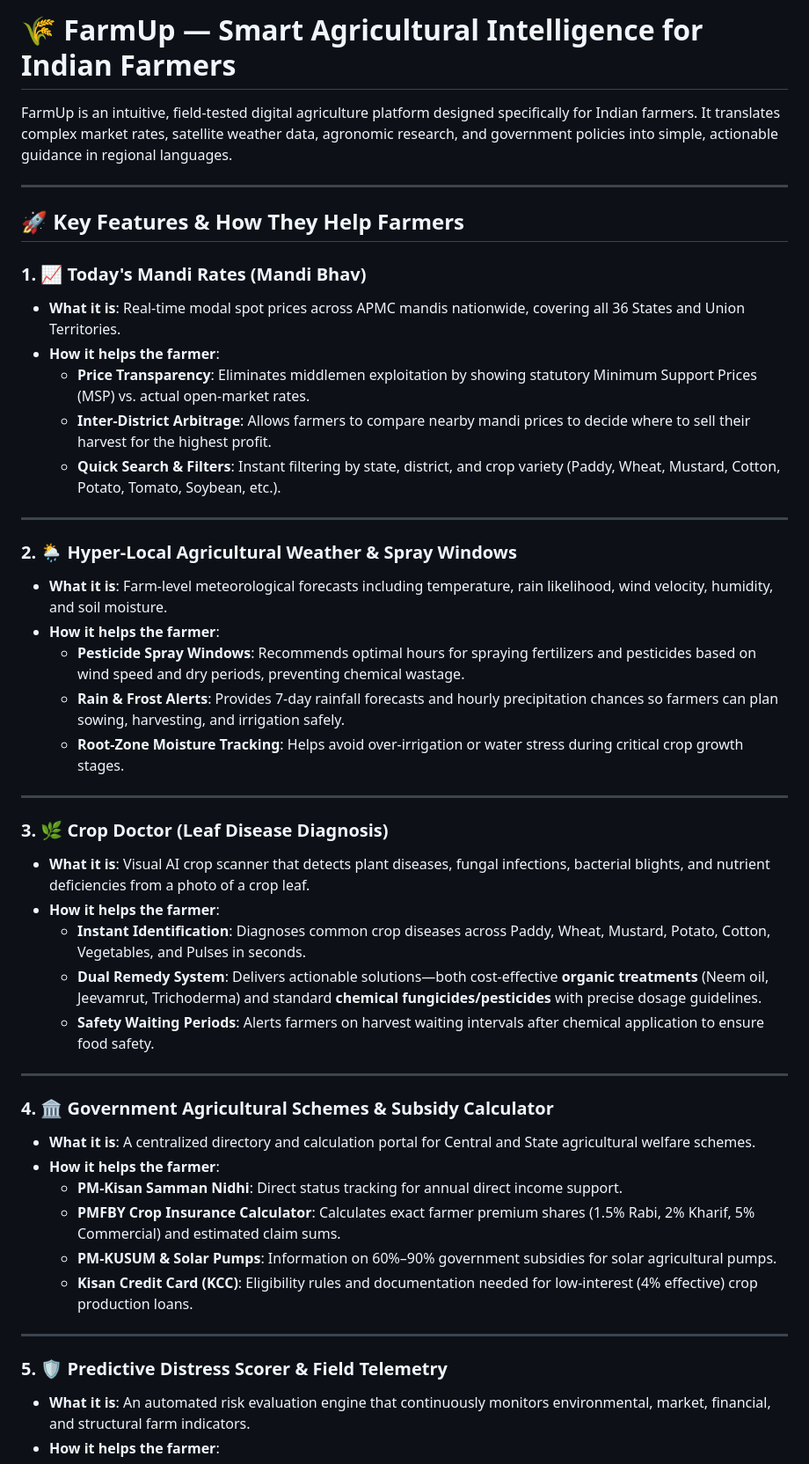
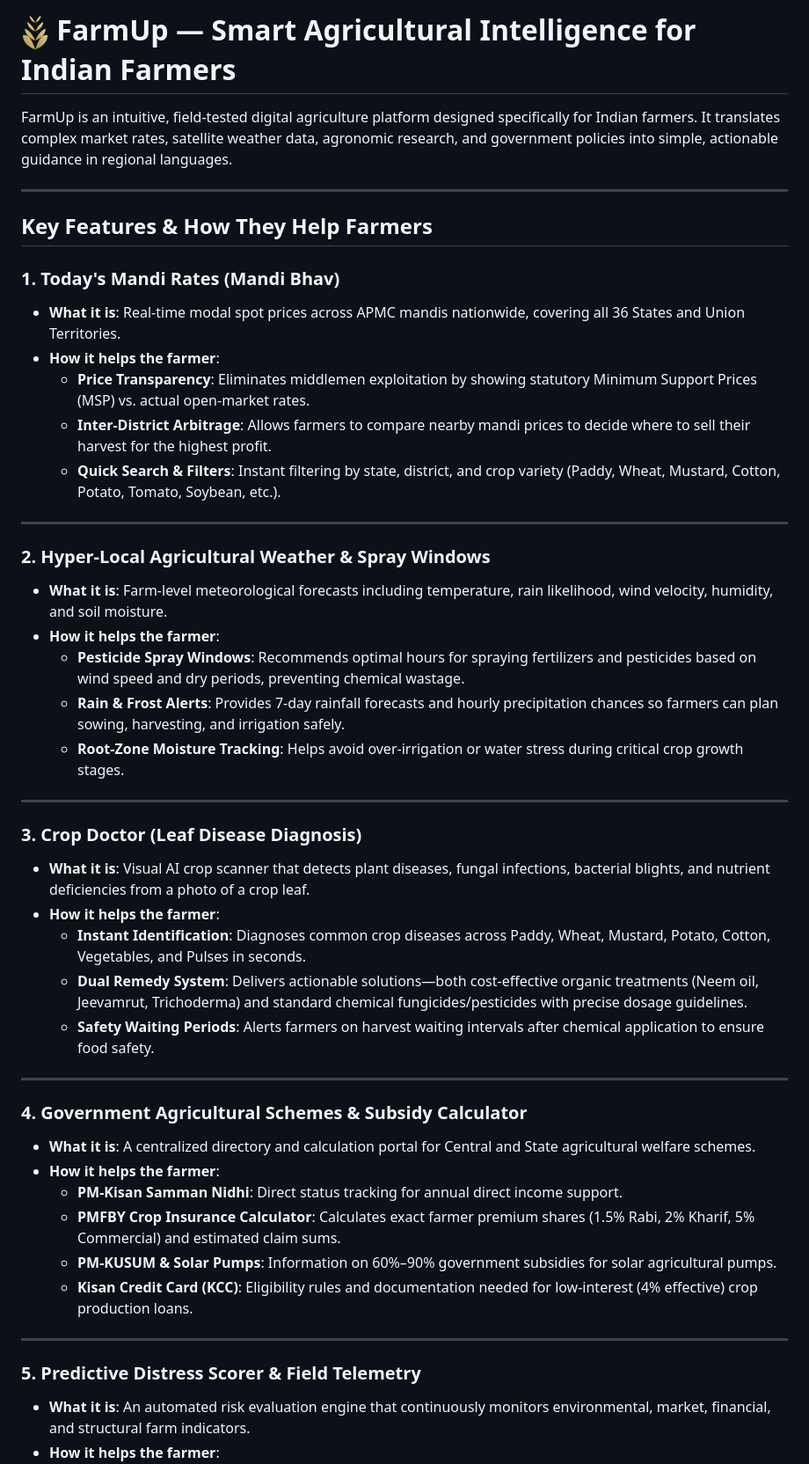
Before and after one commit to punyanshu-kar/farmup, a Markdown page: README.md, the part around one of its changes. Shown at 88% size. Rendered like a GitHub page.

Commit message:
Update README.md: add logo image beside title and remove all emojis

```diff
--- a/README.md
+++ b/README.md
@@ -1,12 +1,12 @@
-# 🌾 FarmUp — Smart Agricultural Intelligence for Indian Farmers
+# <img src="farmup-logo.png" width="32" height="32" alt="FarmUp Logo" style="vertical-align: middle;" /> FarmUp — Smart Agricultural Intelligence for Indian Farmers
 
 FarmUp is an intuitive, field-tested digital agriculture platform designed specifically for Indian farmers. It translates complex market rates, satellite weather data, agronomic research, and government policies into simple, actionable guidance in regional languages.
 
 ---
 
-## 🚀 Key Features & How They Help Farmers
+## Key Features & How They Help Farmers
 
-### 1. 📈 Today's Mandi Rates (Mandi Bhav)
+### 1. Today's Mandi Rates (Mandi Bhav)
 * **What it is**: Real-time modal spot prices across APMC mandis nationwide, covering all 36 States and Union Territories.
 * **How it helps the farmer**:
   * **Price Transparency**: Eliminates middlemen exploitation by showing statutory Minimum Support Prices (MSP) vs. actual open-market rates.
@@ -15,7 +15,7 @@ FarmUp is an intuitive, field-tested digital agriculture platform designed speci
 
 ---
 
-### 2. 🌦️ Hyper-Local Agricultural Weather & Spray Windows
+### 2. Hyper-Local Agricultural Weather & Spray Windows
 * **What it is**: Farm-level meteorological forecasts including temperature, rain likelihood, wind velocity, humidity, and soil moisture.
 * **How it helps the farmer**:
   * **Pesticide Spray Windows**: Recommends optimal hours for spraying fertilizers and pesticides based on wind speed and dry periods, preventing chemical wastage.
@@ -24,16 +24,16 @@ FarmUp is an intuitive, field-tested digital agriculture platform designed speci
 
 ---
 
-### 3. 🌿 Crop Doctor (Leaf Disease Diagnosis)
+### 3. Crop Doctor (Leaf Disease Diagnosis)
 * **What it is**: Visual AI crop scanner that detects plant diseases, fungal infections, bacterial blights, and nutrient deficiencies from a photo of a crop leaf.
 * **How it helps the farmer**:
   * **Instant Identification**: Diagnoses common crop diseases across Paddy, Wheat, Mustard, Potato, Cotton, Vegetables, and Pulses in seconds.
-  * **Dual Remedy System**: Delivers actionable solutions—both cost-effective **organic treatments** (Neem oil, Jeevamrut, Trichoderma) and standard **chemical fungicides/pesticides** with precise dosage guidelines.
+  * **Dual Remedy System**: Delivers actionable solutions—both cost-effective organic treatments (Neem oil, Jeevamrut, Trichoderma) and standard chemical fungicides/pesticides with precise dosage guidelines.
   * **Safety Waiting Periods**: Alerts farmers on harvest waiting intervals after chemical application to ensure food safety.
 
 ---
 
-### 4. 🏛️ Government Agricultural Schemes & Subsidy Calculator
+### 4. Government Agricultural Schemes & Subsidy Calculator
 * **What it is**: A centralized directory and calculation portal for Central and State agricultural welfare schemes.
 * **How it helps the farmer**:
   * **PM-Kisan Samman Nidhi**: Direct status tracking for annual direct income support.
@@ -43,7 +43,7 @@ FarmUp is an intuitive, field-tested digital agriculture platform designed speci
 
 ---
 
-### 5. 🛡️ Predictive Distress Scorer & Field Telemetry
+### 5. Predictive Distress Scorer & Field Telemetry
 * **What it is**: An automated risk evaluation engine that continuously monitors environmental, market, financial, and structural farm indicators.
 * **How it helps the farmer**:
   * **Early Warning System**: Evaluates rainfall deficits, price drops below MSP, debt-to-acreage ratio, and single-crop vulnerability.
```
Also changed, not shown: other parts of README.md (+6 -6 lines).
